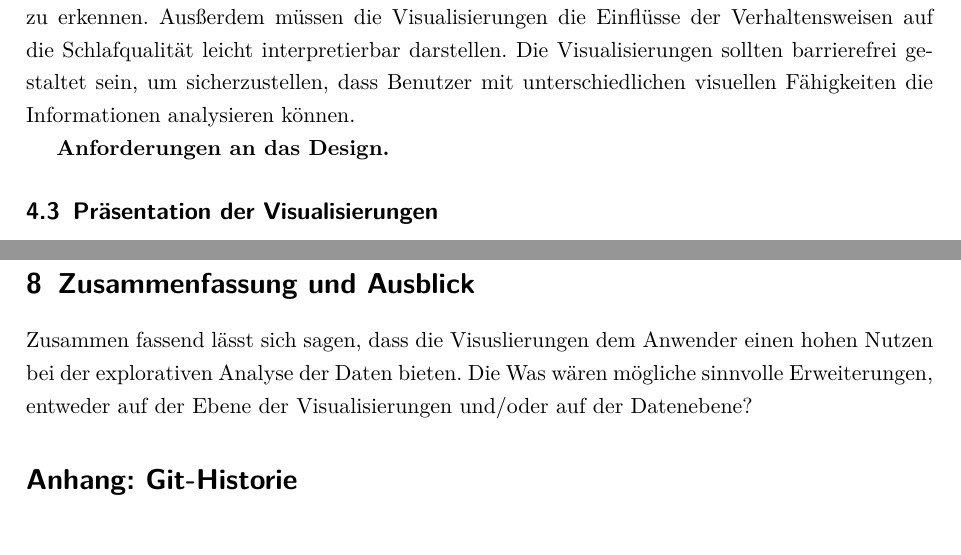
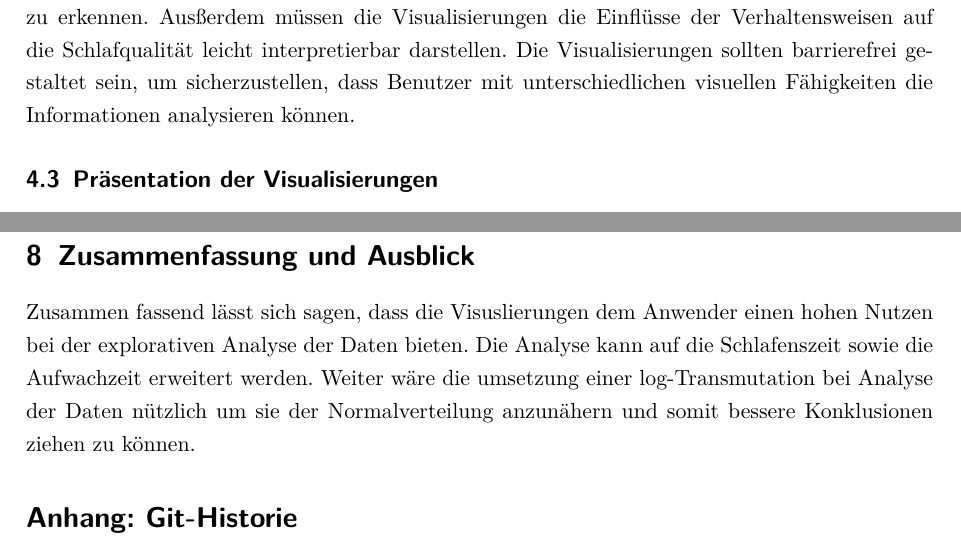
Before and after one commit to EinKnopfzu/Sleep-Efficiency-Dataset, a LaTeX document (Bericht/SleepEfficiencyWoerner.tex): two parts of pages 8 and 19 of 24, joined at a grey line, cut so that both start at the same text. Compiled offline with pdfLaTeX.

Commit message:
Rechtscheib fehler korrigiert und Zusammenfassung Anteilung entfernt.

```diff
--- a/Bericht/SleepEfficiencyWoerner.tex
+++ b/Bericht/SleepEfficiencyWoerner.tex
@@ -149,7 +149,7 @@ Ausßerdem müssen die Visualisierungen die Einflüsse der Verhaltensweisen auf
 Die Visualisierungen sollten barrierefrei gestaltet sein, um sicherzustellen, dass Benutzer mit unterschiedlichen visuellen Fähigkeiten die Informationen analysieren können.
 
 
-\textbf{ Anforderungen an das Design. }
+
 \subsection{Präsentation der Visualisierungen}
 
 Im folgenden Abschnitt weren die drei verwendeten Visualiseungs Techniken vorgestellt, deren Nutzen für den Anwender dargelegt und alternative Visualisierungen besprochen.
@@ -389,8 +389,7 @@ Zusammenfassend reflektieren diese Studien die Vielfalt der Fragestellungen in d
 
 \section{Zusammenfassung und Ausblick}
 Zusammen fassend lässt sich sagen, dass die Visuslierungen dem Anwender einen hohen Nutzen bei der explorativen Analyse der Daten bieten.
-Die
-Was wären mögliche sinnvolle Erweiterungen, entweder auf der Ebene der Visualisierungen und/oder auf der Datenebene?
+Die Analyse  kann auf die Schlafenszeit sowie die Aufwachzeit erweitert werden. Weiter wäre die umsetzung einer log-Transmutation bei Analyse der Daten nützlich um sie der Normalverteilung anzunähern und somit  bessere Konklusionen ziehen zu können.
 
 \section*{Anhang: Git-Historie}
 
```
Also changed, not shown: Bericht/SleepEfficiencyWoerner.tex (2 more changed lines).
